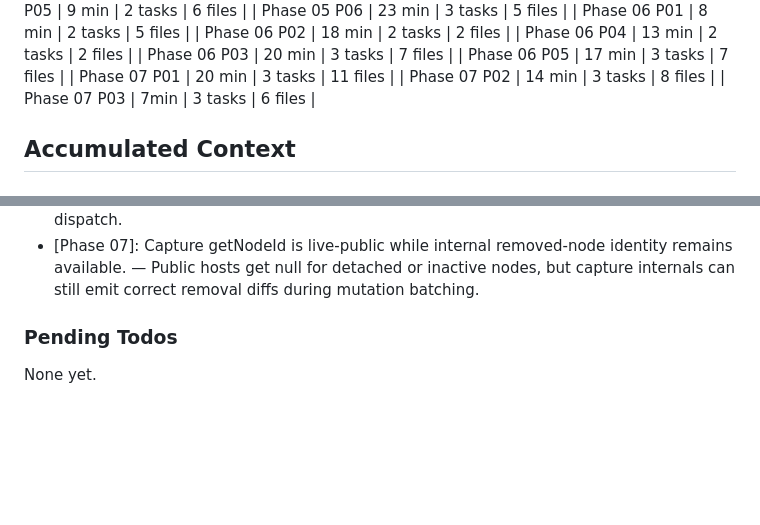
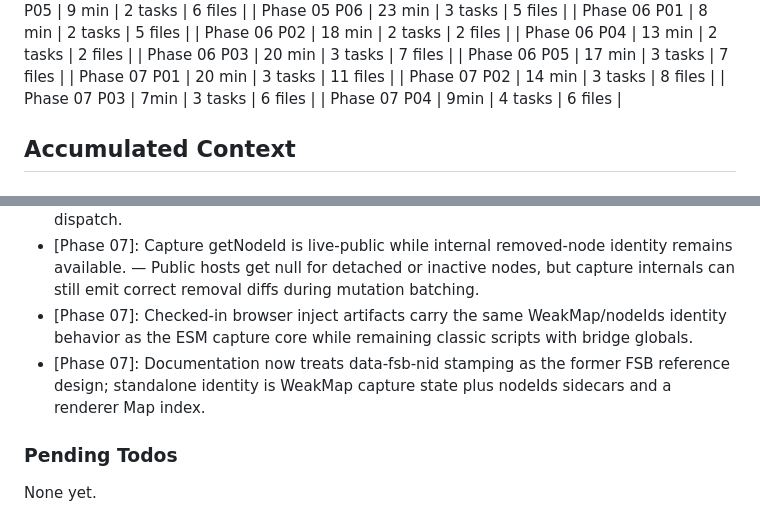
Before and after one commit to fullselfbrowsing/PhantomStream, a Markdown page: .planning/STATE.md, 2 parts joined by grey strips. GitHub-like rendering; blank space fills up the shorter version.

```diff
--- a/.planning/STATE.md
+++ b/.planning/STATE.md
@@ -76,6 +76,7 @@ Progress: [██████████] 97%
 | Phase 07 P01 | 20 min | 3 tasks | 11 files |
 | Phase 07 P02 | 14 min | 3 tasks | 8 files |
 | Phase 07 P03 | 7min | 3 tasks | 6 files |
+| Phase 07 P04 | 9min | 4 tasks | 6 files |
 
 ## Accumulated Context
 
@@ -124,6 +125,8 @@ Recent decisions affecting current work:
 - [Phase 07]: Viewer semantic resolution returns geometry and identity only. — Prevents the public semantic API from exposing mirrored HTML, text, attrs, payloads, URLs, titles, or DOM references.
 - [Phase 07]: highlightNode is local renderer overlay behavior. — Node highlighting uses the existing host overlay layer and never sends STREAM.OVERLAY or expands remote-control dispatch.
 - [Phase 07]: Capture getNodeId is live-public while internal removed-node identity remains available. — Public hosts get null for detached or inactive nodes, but capture internals can still emit correct removal diffs during mutation batching.
+- [Phase 07]: Checked-in browser inject artifacts carry the same WeakMap/nodeIds identity behavior as the ESM capture core while remaining classic scripts with bridge globals.
+- [Phase 07]: Documentation now treats data-fsb-nid stamping as the former FSB reference design; standalone identity is WeakMap capture state plus nodeIds sidecars and a renderer Map index.
 
 ### Pending Todos
 
```
Also changed, not shown: other parts of .planning/STATE.md (+11 -11 lines), .planning/ROADMAP.md (+2 -2 lines), 1 other file.
